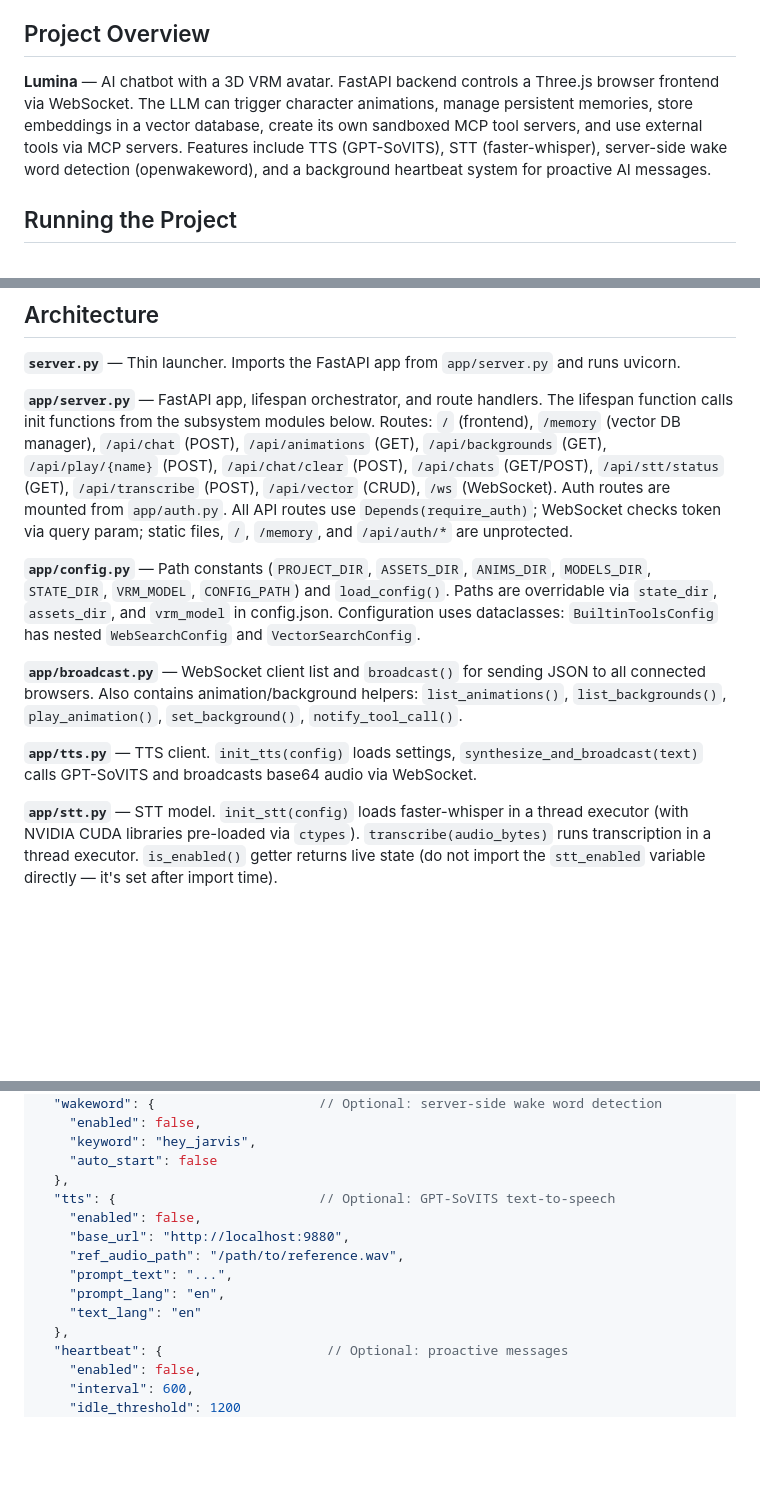
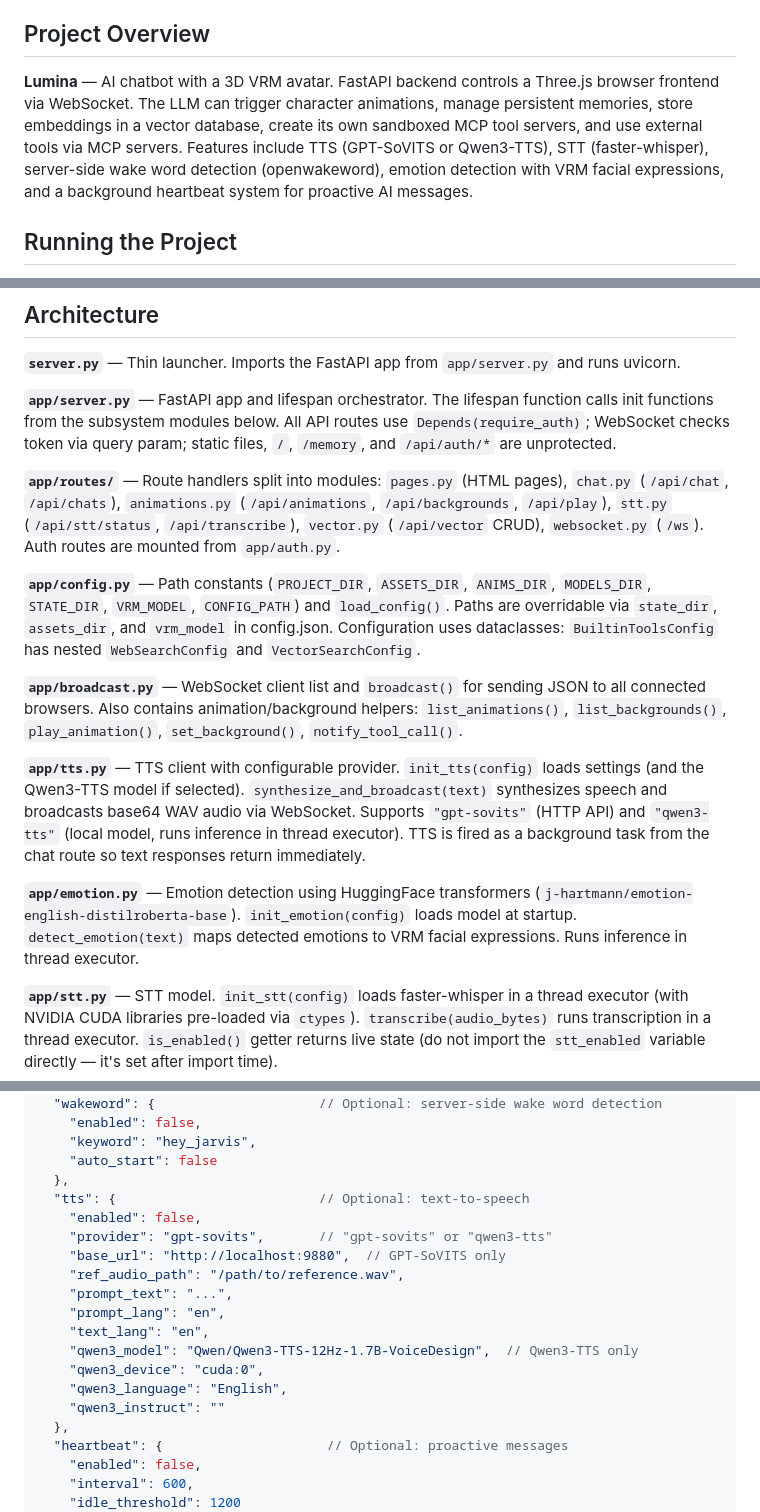
Before and after one commit to Yvonne-Aizawa/lumina, a Markdown page: CLAUDE.md, 3 parts joined by grey strips. GitHub-like rendering; blank space fills up the shorter version.

```diff
--- a/CLAUDE.md
+++ b/CLAUDE.md
@@ -4,7 +4,7 @@ This file provides guidance to Claude Code (claude.ai/code) when working with co
 
 ## Project Overview
 
-**Lumina** — AI chatbot with a 3D VRM avatar. FastAPI backend controls a Three.js browser frontend via WebSocket. The LLM can trigger character animations, manage persistent memories, store embeddings in a vector database, create its own sandboxed MCP tool servers, and use external tools via MCP servers. Features include TTS (GPT-SoVITS), STT (faster-whisper), server-side wake word detection (openwakeword), and a background heartbeat system for proactive AI messages.
+**Lumina** — AI chatbot with a 3D VRM avatar. FastAPI backend controls a Three.js browser frontend via WebSocket. The LLM can trigger character animations, manage persistent memories, store embeddings in a vector database, create its own sandboxed MCP tool servers, and use external tools via MCP servers. Features include TTS (GPT-SoVITS or Qwen3-TTS), STT (faster-whisper), server-side wake word detection (openwakeword), emotion detection with VRM facial expressions, and a background heartbeat system for proactive AI messages.
 
 ## Running the Project
 
@@ -27,13 +27,17 @@ No tests or linting are configured.
 
 **`server.py`** — Thin launcher. Imports the FastAPI app from `app/server.py` and runs uvicorn.
 
-**`app/server.py`** — FastAPI app, lifespan orchestrator, and route handlers. The lifespan function calls init functions from the subsystem modules below. Routes: `/` (frontend), `/memory` (vector DB manager), `/api/chat` (POST), `/api/animations` (GET), `/api/backgrounds` (GET), `/api/play/{name}` (POST), `/api/chat/clear` (POST), `/api/chats` (GET/POST), `/api/stt/status` (GET), `/api/transcribe` (POST), `/api/vector` (CRUD), `/ws` (WebSocket). Auth routes are mounted from `app/auth.py`. All API routes use `Depends(require_auth)`; WebSocket checks token via query param; static files, `/`, `/memory`, and `/api/auth/*` are unprotected.
+**`app/server.py`** — FastAPI app and lifespan orchestrator. The lifespan function calls init functions from the subsystem modules below. All API routes use `Depends(require_auth)`; WebSocket checks token via query param; static files, `/`, `/memory`, and `/api/auth/*` are unprotected.
+
+**`app/routes/`** — Route handlers split into modules: `pages.py` (HTML pages), `chat.py` (`/api/chat`, `/api/chats`), `animations.py` (`/api/animations`, `/api/backgrounds`, `/api/play`), `stt.py` (`/api/stt/status`, `/api/transcribe`), `vector.py` (`/api/vector` CRUD), `websocket.py` (`/ws`). Auth routes are mounted from `app/auth.py`.
 
 **`app/config.py`** — Path constants (`PROJECT_DIR`, `ASSETS_DIR`, `ANIMS_DIR`, `MODELS_DIR`, `STATE_DIR`, `VRM_MODEL`, `CONFIG_PATH`) and `load_config()`. Paths are overridable via `state_dir`, `assets_dir`, and `vrm_model` in config.json. Configuration uses dataclasses: `BuiltinToolsConfig` has nested `WebSearchConfig` and `VectorSearchConfig`.
 
 **`app/broadcast.py`** — WebSocket client list and `broadcast()` for sending JSON to all connected browsers. Also contains animation/background helpers: `list_animations()`, `list_backgrounds()`, `play_animation()`, `set_background()`, `notify_tool_call()`.
 
-**`app/tts.py`** — TTS client. `init_tts(config)` loads settings, `synthesize_and_broadcast(text)` calls GPT-SoVITS and broadcasts base64 audio via WebSocket.
+**`app/tts.py`** — TTS client with configurable provider. `init_tts(config)` loads settings (and the Qwen3-TTS model if selected). `synthesize_and_broadcast(text)` synthesizes speech and broadcasts base64 WAV audio via WebSocket. Supports `"gpt-sovits"` (HTTP API) and `"qwen3-tts"` (local model, runs inference in thread executor). TTS is fired as a background task from the chat route so text responses return immediately.
+
+**`app/emotion.py`** — Emotion detection using HuggingFace transformers (`j-hartmann/emotion-english-distilroberta-base`). `init_emotion(config)` loads model at startup. `detect_emotion(text)` maps detected emotions to VRM facial expressions. Runs inference in thread executor.
 
 **`app/stt.py`** — STT model. `init_stt(config)` loads faster-whisper in a thread executor (with NVIDIA CUDA libraries pre-loaded via `ctypes`). `transcribe(audio_bytes)` runs transcription in a thread executor. `is_enabled()` getter returns live state (do not import the `stt_enabled` variable directly — it's set after import time).
 
@@ -131,13 +135,18 @@ The heartbeat uses a completely separate LLM call — no shared conversation his
     "keyword": "hey_jarvis",
     "auto_start": false
   },
-  "tts": {                          // Optional: GPT-SoVITS text-to-speech
+  "tts": {                          // Optional: text-to-speech
     "enabled": false,
-    "base_url": "http://localhost:9880",
+    "provider": "gpt-sovits",       // "gpt-sovits" or "qwen3-tts"
+    "base_url": "http://localhost:9880",  // GPT-SoVITS only
     "ref_audio_path": "/path/to/reference.wav",
     "prompt_text": "...",
     "prompt_lang": "en",
-    "text_lang": "en"
+    "text_lang": "en",
+    "qwen3_model": "Qwen/Qwen3-TTS-12Hz-1.7B-VoiceDesign",  // Qwen3-TTS only
+    "qwen3_device": "cuda:0",
+    "qwen3_language": "English",
+    "qwen3_instruct": ""
   },
   "heartbeat": {                     // Optional: proactive messages
     "enabled": false,
```
Also changed, not shown: other parts of CLAUDE.md (+1 -1 lines), README.md (+13 -6 lines).
